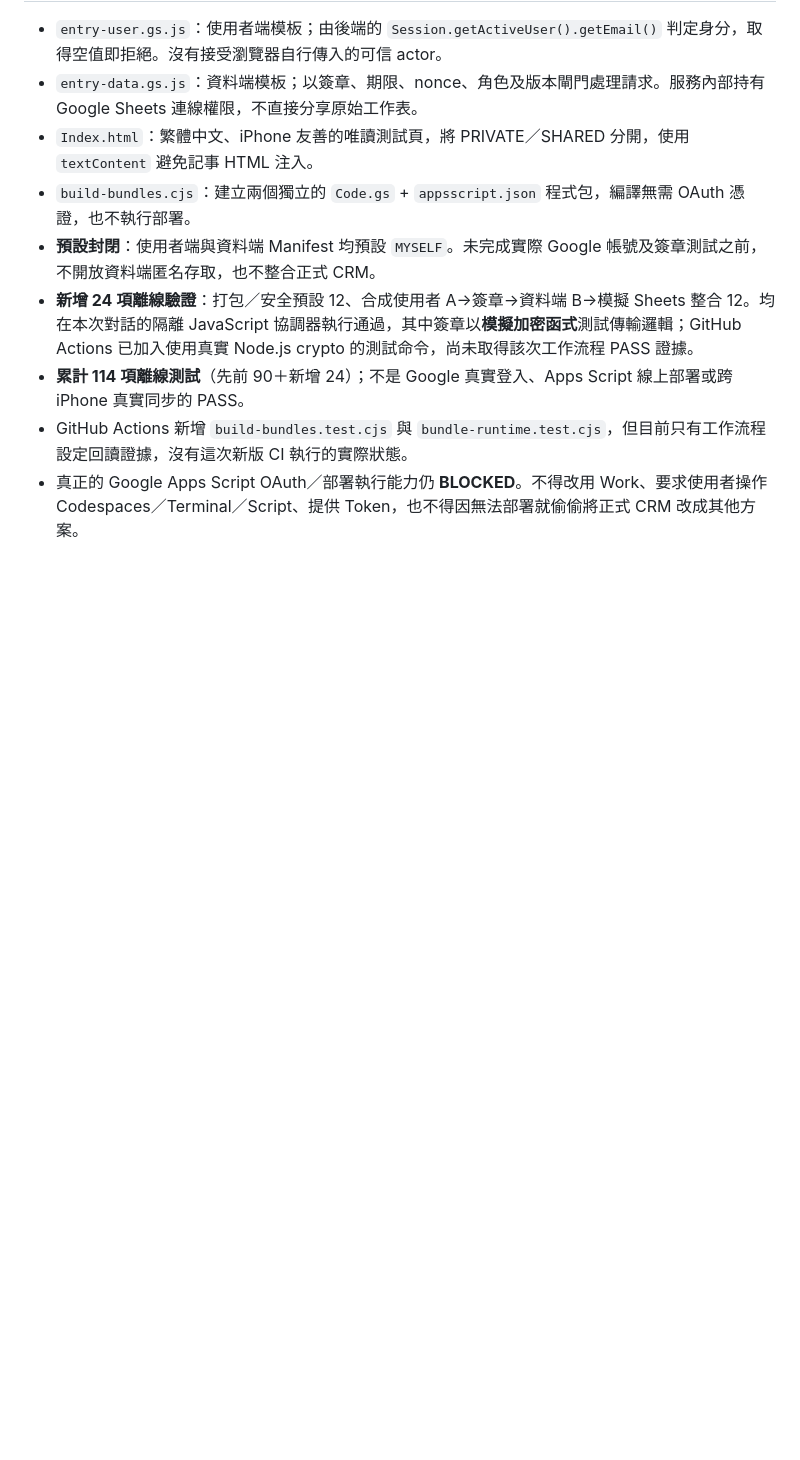
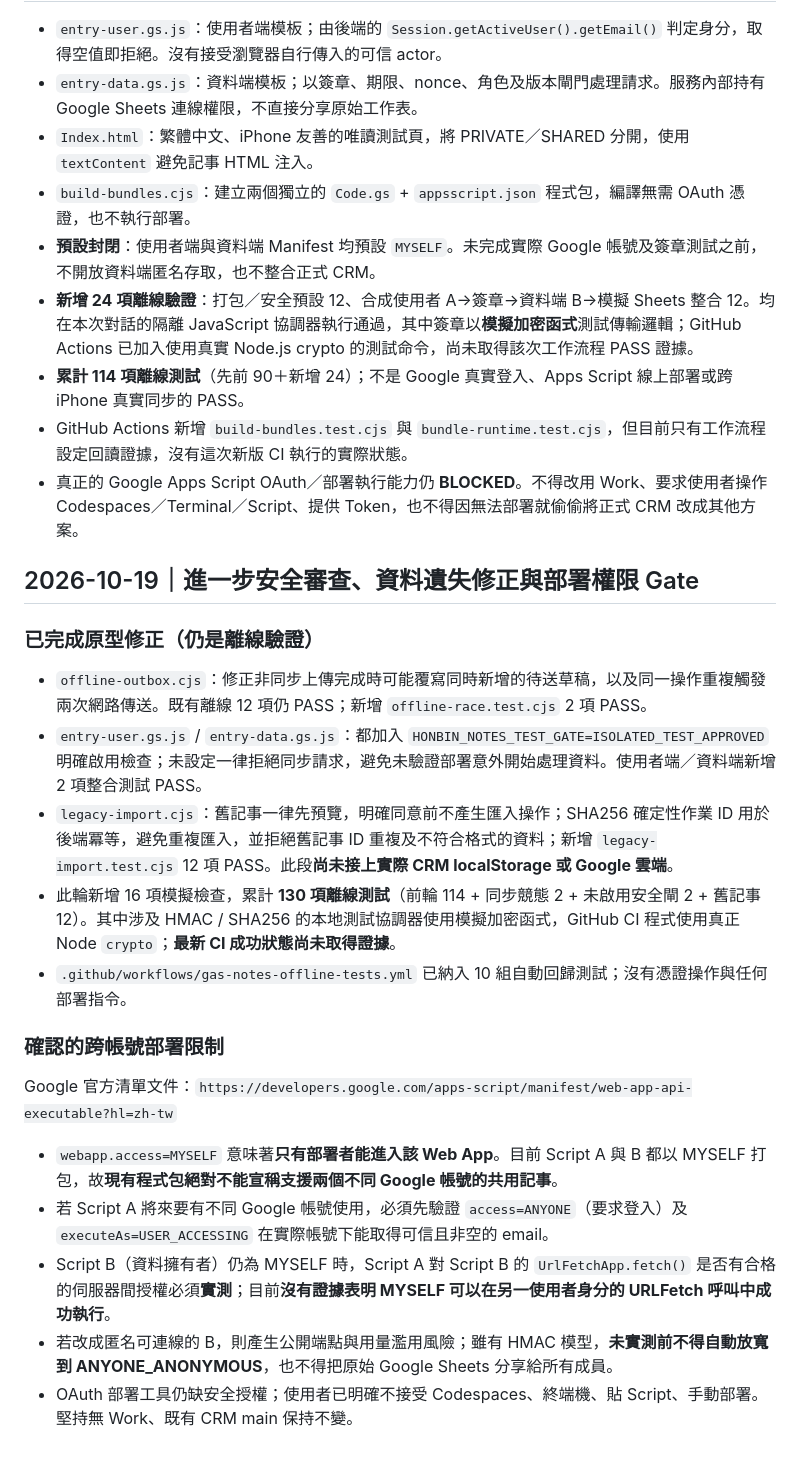
Before and after one commit to honbin002-design/-hongbin-personal-crm-beta, a Markdown page: gas-sync-probe/STATUS-AND-GATES.md, the part around the change. Rendered like a GitHub page; blank space fills up the shorter version.

Commit message:
Record 130 synthetic test cases, mobile sync race fix and confirmed two-account GAS MYSELF deployment blocker

```diff
--- a/gas-sync-probe/STATUS-AND-GATES.md
+++ b/gas-sync-probe/STATUS-AND-GATES.md
@@ -68,3 +68,20 @@
 - **累計 114 項離線測試**（先前 90＋新增 24）；不是 Google 真實登入、Apps Script 線上部署或跨 iPhone 真實同步的 PASS。
 - GitHub Actions 新增 `build-bundles.test.cjs` 與 `bundle-runtime.test.cjs`，但目前只有工作流程設定回讀證據，沒有這次新版 CI 執行的實際狀態。
 - 真正的 Google Apps Script OAuth／部署執行能力仍 **BLOCKED**。不得改用 Work、要求使用者操作 Codespaces／Terminal／Script、提供 Token，也不得因無法部署就偷偷將正式 CRM 改成其他方案。
+
+## 2026-10-19｜進一步安全審查、資料遺失修正與部署權限 Gate
+
+### 已完成原型修正（仍是離線驗證）
+- `offline-outbox.cjs`：修正非同步上傳完成時可能覆寫同時新增的待送草稿，以及同一操作重複觸發兩次網路傳送。既有離線 12 項仍 PASS；新增 `offline-race.test.cjs` 2 項 PASS。
+- `entry-user.gs.js` / `entry-data.gs.js`：都加入 `HONBIN_NOTES_TEST_GATE=ISOLATED_TEST_APPROVED` 明確啟用檢查；未設定一律拒絕同步請求，避免未驗證部署意外開始處理資料。使用者端／資料端新增 2 項整合測試 PASS。
+- `legacy-import.cjs`：舊記事一律先預覽，明確同意前不產生匯入操作；SHA256 確定性作業 ID 用於後端冪等，避免重複匯入，並拒絕舊記事 ID 重複及不符合格式的資料；新增 `legacy-import.test.cjs` 12 項 PASS。此段**尚未接上實際 CRM localStorage 或 Google 雲端**。
+- 此輪新增 16 項模擬檢查，累計 **130 項離線測試**（前輪 114 + 同步競態 2 + 未啟用安全閘 2 + 舊記事 12）。其中涉及 HMAC / SHA256 的本地測試協調器使用模擬加密函式，GitHub CI 程式使用真正 Node `crypto`；**最新 CI 成功狀態尚未取得證據**。
+- `.github/workflows/gas-notes-offline-tests.yml` 已納入 10 組自動回歸測試；沒有憑證操作與任何部署指令。
+
+### 確認的跨帳號部署限制
+Google 官方清單文件：`https://developers.google.com/apps-script/manifest/web-app-api-executable?hl=zh-tw`
+- `webapp.access=MYSELF` 意味著**只有部署者能進入該 Web App**。目前 Script A 與 B 都以 MYSELF 打包，故**現有程式包絕對不能宣稱支援兩個不同 Google 帳號的共用記事**。
+- 若 Script A 將來要有不同 Google 帳號使用，必須先驗證 `access=ANYONE`（要求登入）及 `executeAs=USER_ACCESSING` 在實際帳號下能取得可信且非空的 email。
+- Script B（資料擁有者）仍為 MYSELF 時，Script A 對 Script B 的 `UrlFetchApp.fetch()` 是否有合格的伺服器間授權必須**實測**；目前**沒有證據表明 MYSELF 可以在另一使用者身分的 URLFetch 呼叫中成功執行**。
+- 若改成匿名可連線的 B，則產生公開端點與用量濫用風險；雖有 HMAC 模型，**未實測前不得自動放寬到 ANYONE_ANONYMOUS**，也不得把原始 Google Sheets 分享給所有成員。
+- OAuth 部署工具仍缺安全授權；使用者已明確不接受 Codespaces、終端機、貼 Script、手動部署。堅持無 Work、既有 CRM main 保持不變。
```
